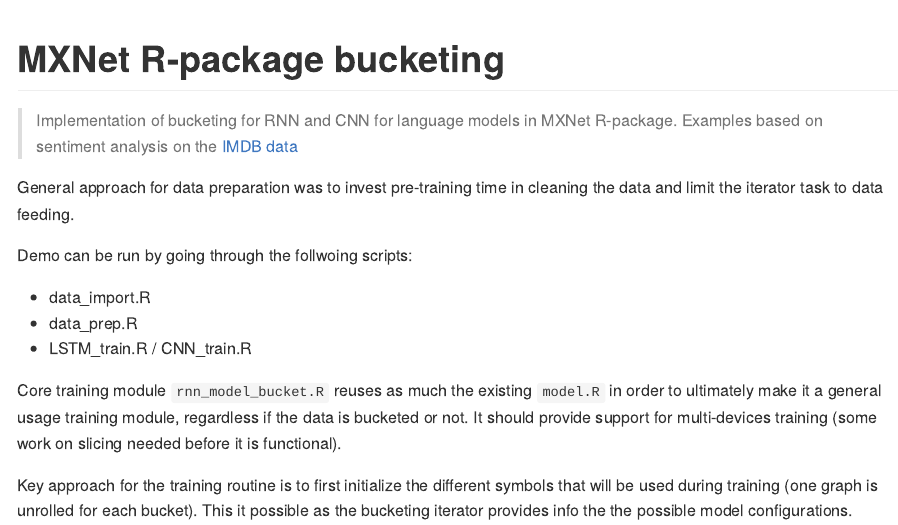
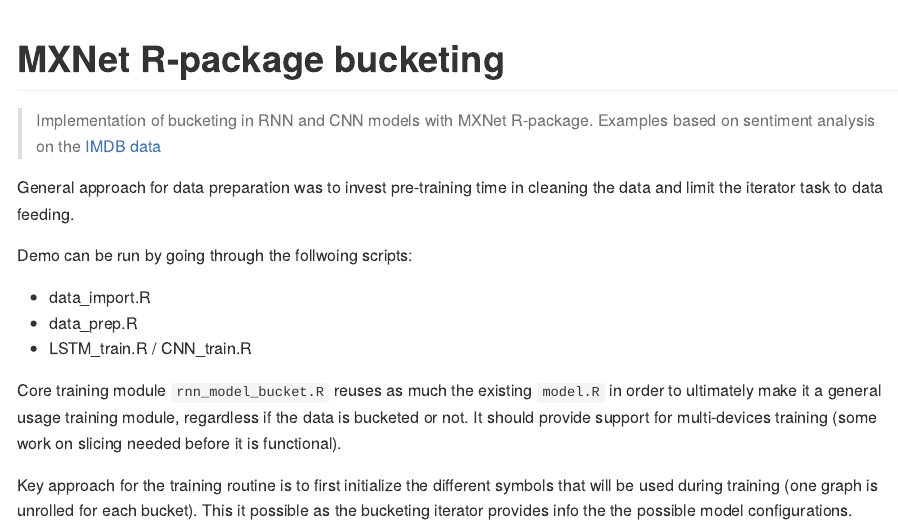
Before and after one commit to jeremiedb/mxnet_R_bucketing, an R Markdown document (README.Rmd): the page in a window 1100 px wide, from its top. The pictures show the output file README.md that the author committed with the source, drawn offline in the style of GitHub.

Commit message:
Doc correction

````diff
--- a/README.Rmd
+++ b/README.Rmd
@@ -19,7 +19,7 @@
 
 ```
 
-> Implementation of bucketing for RNN and CNN for language models in MXNet R-package. Examples based on sentiment analysis on the [IMDB data](http://ai.stanford.edu/~amaas/data/sentiment/)
+> Implementation of bucketing in RNN and CNN models with MXNet R-package. Examples based on sentiment analysis on the [IMDB data](http://ai.stanford.edu/~amaas/data/sentiment/)
 
 General approach for data preparation was to invest pre-training time in cleaning the data and limit the iterator task to data feeding.
 
````
Also changed, not shown: README.md.
